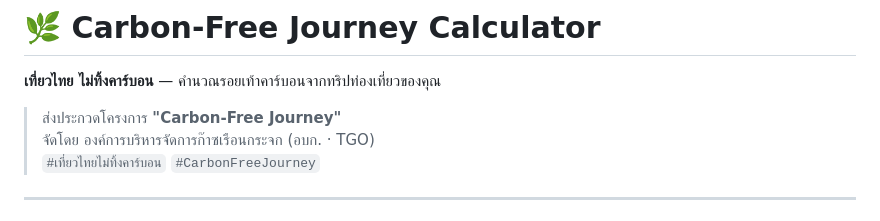
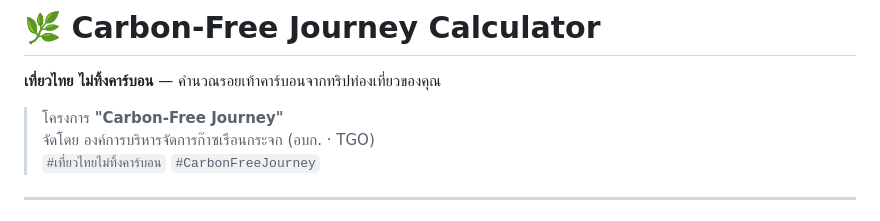
Before and after one commit to TheSor55/Carbon-Free-Journey-Calculator, a Markdown page: README.md, the part around the change. GitHub-like rendering.

```diff
--- a/README.md
+++ b/README.md
@@ -2,7 +2,7 @@
 
 **เที่ยวไทย ไม่ทิ้งคาร์บอน** — คำนวณรอยเท้าคาร์บอนจากทริปท่องเที่ยวของคุณ
 
-> ส่งประกวดโครงการ **"Carbon-Free Journey"**
+> โครงการ **"Carbon-Free Journey"**
 > จัดโดย องค์การบริหารจัดการก๊าซเรือนกระจก (อบก. · TGO)
 > `#เที่ยวไทยไม่ทิ้งคาร์บอน` `#CarbonFreeJourney`
 
```
